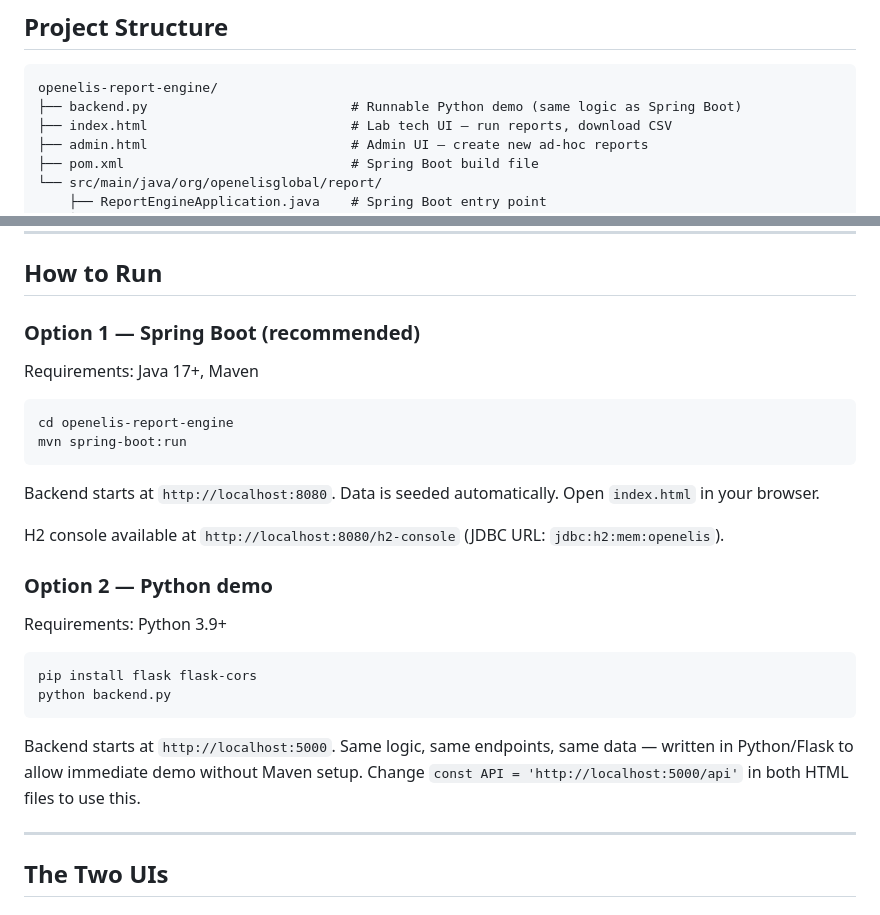
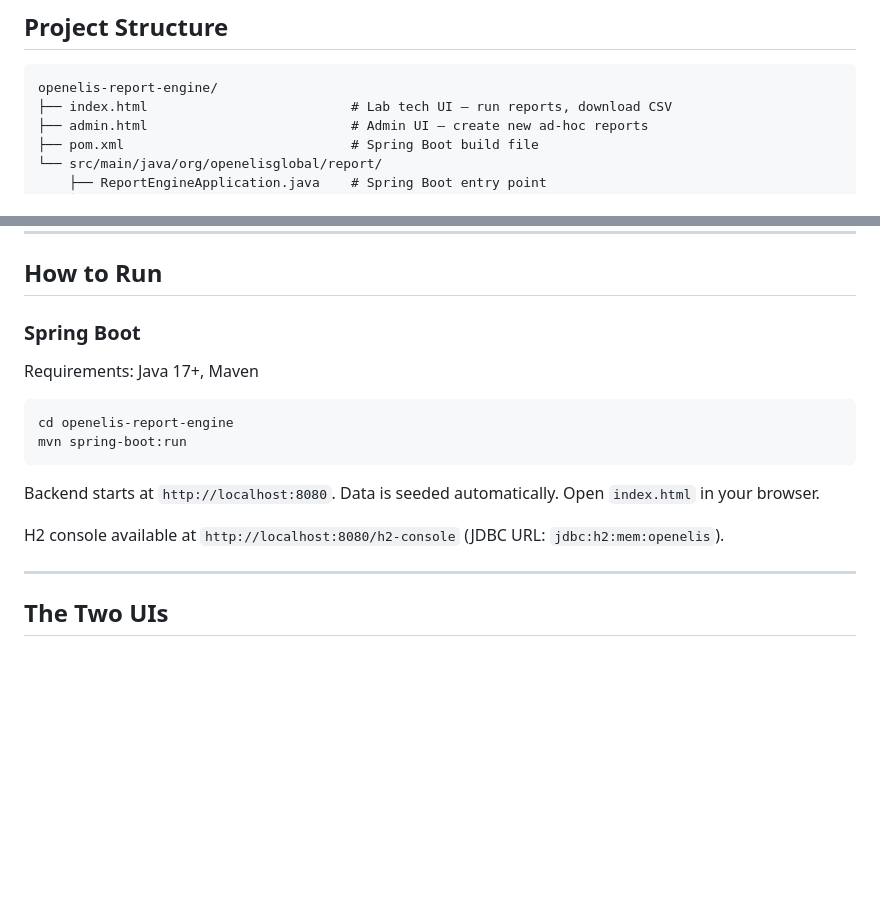
Before and after one commit to Junaidarmaan/DynamicReportEngine, a Markdown page: README.md, 2 parts joined by grey strips. Rendered like a GitHub page; blank space fills up the shorter version.

````diff
--- a/README.md
+++ b/README.md
@@ -21,7 +21,6 @@ This is the core argument of the GSoC proposal, demonstrated end to end.
 
 ```
 openelis-report-engine/
-├── backend.py                          # Runnable Python demo (same logic as Spring Boot)
 ├── index.html                          # Lab tech UI — run reports, download CSV
 ├── admin.html                          # Admin UI — create new ad-hoc reports
 ├── pom.xml                             # Spring Boot build file
@@ -294,7 +293,7 @@ The new report is immediately available in `GET /api/reports` and can be run wit
 
 ## How to Run
 
-### Option 1 — Spring Boot (recommended)
+### Spring Boot
 
 Requirements: Java 17+, Maven
 
@@ -306,17 +305,6 @@ mvn spring-boot:run
 Backend starts at `http://localhost:8080`. Data is seeded automatically. Open `index.html` in your browser.
 
 H2 console available at `http://localhost:8080/h2-console` (JDBC URL: `jdbc:h2:mem:openelis`).
-
-### Option 2 — Python demo
-
-Requirements: Python 3.9+
-
-```bash
-pip install flask flask-cors
-python backend.py
-```
-
-Backend starts at `http://localhost:5000`. Same logic, same endpoints, same data — written in Python/Flask to allow immediate demo without Maven setup. Change `const API = 'http://localhost:5000/api'` in both HTML files to use this.
 
 ---
 
````
